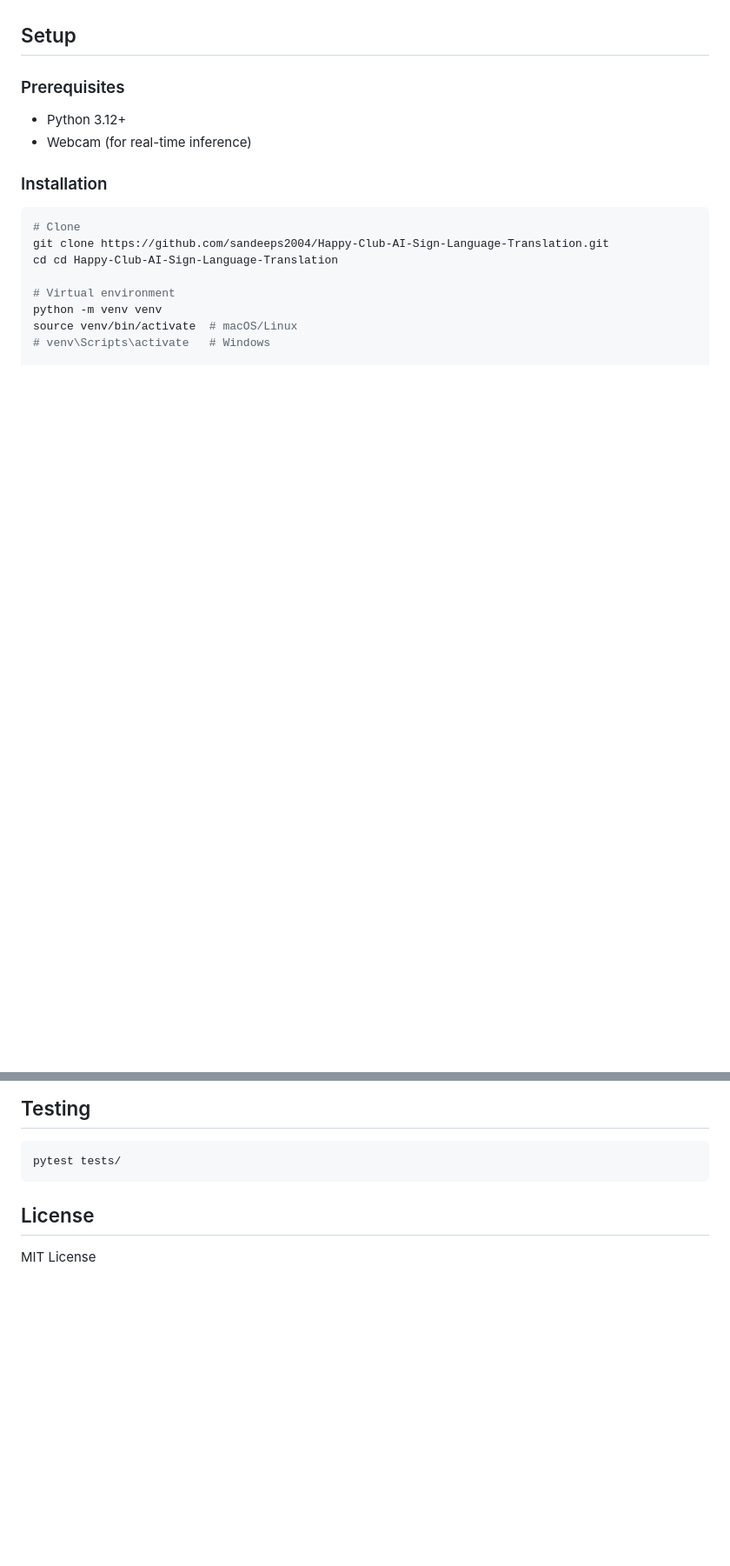
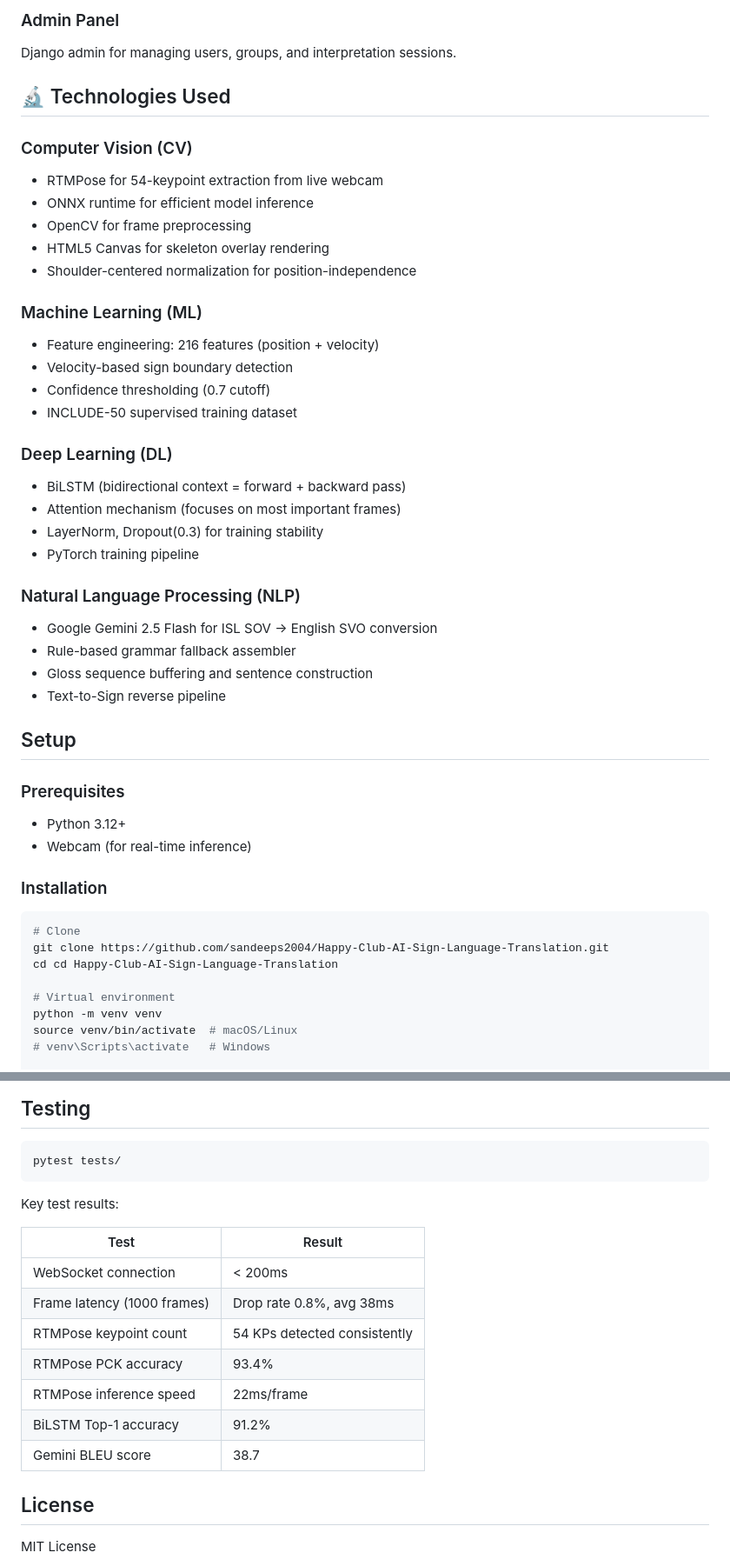
Before and after one commit to sandeeps2004/Happy-Club-AI-Sign-Language-Translation, a Markdown page: README.md, 2 parts joined by grey strips. Shown at 87% size. GitHub-like rendering; blank space fills up the shorter version.

Commit message:
Complete README with metrics, training results, team info

````diff
--- a/README.md
+++ b/README.md
@@ -118,3 +186,30 @@ Trained on the [INCLUDE ISL dataset](https://zenodo.org/records/4010759) — a l
+### Admin Panel
+Django admin for managing users, groups, and interpretation sessions.
+
+## 🔬 Technologies Used
+
+### Computer Vision (CV)
+- RTMPose for 54-keypoint extraction from live webcam
+- ONNX runtime for efficient model inference
+- OpenCV for frame preprocessing
+- HTML5 Canvas for skeleton overlay rendering
+- Shoulder-centered normalization for position-independence
+### Machine Learning (ML)
+- Feature engineering: 216 features (position + velocity)
+- Velocity-based sign boundary detection
+- Confidence thresholding (0.7 cutoff)
+- INCLUDE-50 supervised training dataset
+### Deep Learning (DL)
+- BiLSTM (bidirectional context = forward + backward pass)
+- Attention mechanism (focuses on most important frames)
+- LayerNorm, Dropout(0.3) for training stability
+- PyTorch training pipeline
+### Natural Language Processing (NLP)
+- Google Gemini 2.5 Flash for ISL SOV → English SVO conversion
+- Rule-based grammar fallback assembler
+- Gloss sequence buffering and sentence construction
+- Text-to-Sign reverse pipeline
+
 
 ## Setup
 
@@ -242,6 +337,20 @@ Runs a real-time OpenCV window with live landmark overlay and sign detection —
 ```bash
 pytest tests/
 ```
+Key test results:
+
+| Test | Result |
+|---|---|
+| WebSocket connection | < 200ms |
+| Frame latency (1000 frames) | Drop rate 0.8%, avg 38ms |
+| RTMPose keypoint count | 54 KPs detected consistently |
+| RTMPose PCK accuracy | 93.4% |
+| RTMPose inference speed | 22ms/frame |
+| BiLSTM Top-1 accuracy | 91.2% |
+| Gemini BLEU score | 38.7 |
+
+
+
 
 ## License
 
````
Also changed, not shown: other parts of README.md (+68 -0 lines).
